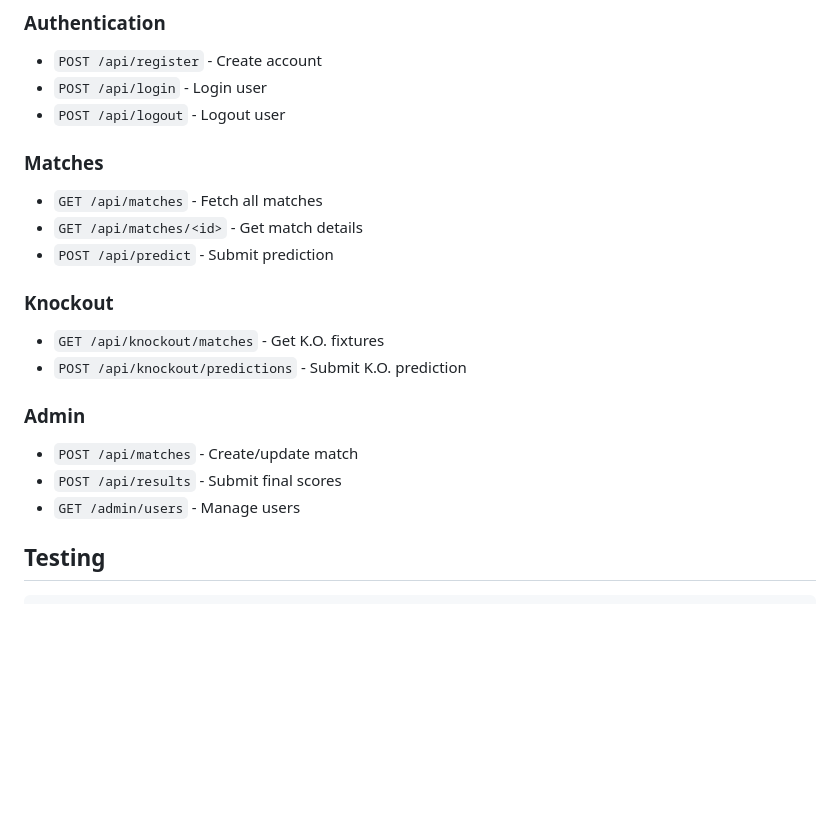
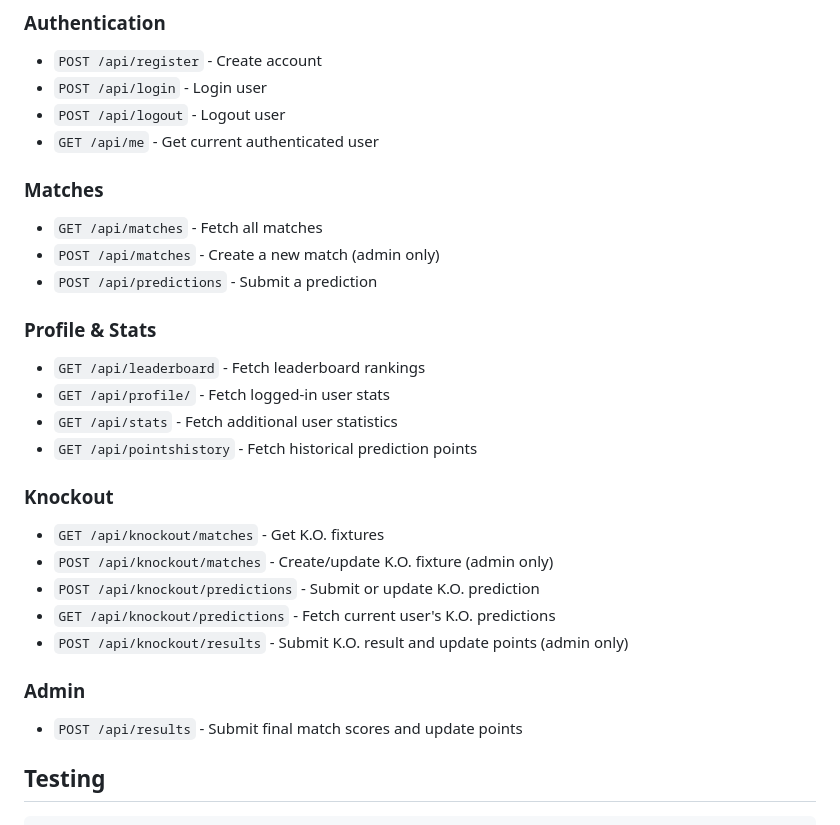
Before and after one commit to NinoMarinkovic/World-Cup-2026-Prediciton-App, a Markdown page: README.md, the part around the change. Drawn GitHub-style; blank space fills up the shorter version.

Commit message:
update README API docs to match current routes

```diff
--- a/README.md
+++ b/README.md
@@ -170,20 +170,28 @@ The application automatically creates tables for:
 - `POST /api/register` - Create account
 - `POST /api/login` - Login user
 - `POST /api/logout` - Logout user
+- `GET /api/me` - Get current authenticated user
 
 ### Matches
 - `GET /api/matches` - Fetch all matches
-- `GET /api/matches/<id>` - Get match details
-- `POST /api/predict` - Submit prediction
+- `POST /api/matches` - Create a new match (admin only)
+- `POST /api/predictions` - Submit a prediction
+
+### Profile & Stats
+- `GET /api/leaderboard` - Fetch leaderboard rankings
+- `GET /api/profile/` - Fetch logged-in user stats
+- `GET /api/stats` - Fetch additional user statistics
+- `GET /api/pointshistory` - Fetch historical prediction points
 
 ### Knockout
 - `GET /api/knockout/matches` - Get K.O. fixtures
-- `POST /api/knockout/predictions` - Submit K.O. prediction
+- `POST /api/knockout/matches` - Create/update K.O. fixture (admin only)
+- `POST /api/knockout/predictions` - Submit or update K.O. prediction
+- `GET /api/knockout/predictions` - Fetch current user's K.O. predictions
+- `POST /api/knockout/results` - Submit K.O. result and update points (admin only)
 
 ### Admin
-- `POST /api/matches` - Create/update match
-- `POST /api/results` - Submit final scores
-- `GET /admin/users` - Manage users
+- `POST /api/results` - Submit final match scores and update points
 
 ## Testing
 
```
